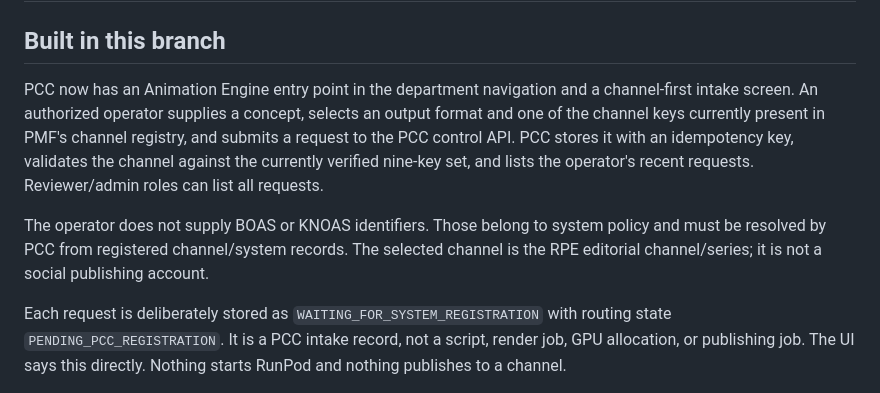
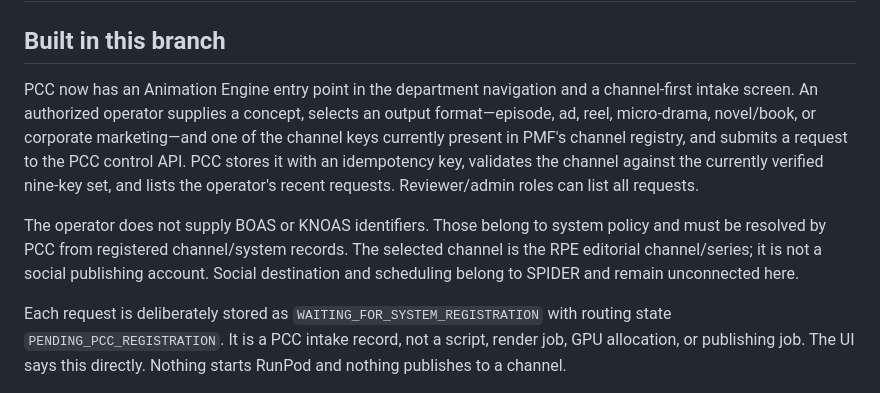
Before and after one commit to risingphnxhq/pcc-command-center, a Markdown page: docs/animation-engine/PCC_ANIMATION_CONTROL_V1.md, the part around the change. Rendered like a GitHub page.

Commit message:
Record novel and corporate marketing types in PCC intake contract

```diff
--- a/docs/animation-engine/PCC_ANIMATION_CONTROL_V1.md
+++ b/docs/animation-engine/PCC_ANIMATION_CONTROL_V1.md
@@ -2,9 +2,9 @@
 
 ## Built in this branch
 
-PCC now has an Animation Engine entry point in the department navigation and a channel-first intake screen. An authorized operator supplies a concept, selects an output format and one of the channel keys currently present in PMF's channel registry, and submits a request to the PCC control API. PCC stores it with an idempotency key, validates the channel against the currently verified nine-key set, and lists the operator's recent requests. Reviewer/admin roles can list all requests.
+PCC now has an Animation Engine entry point in the department navigation and a channel-first intake screen. An authorized operator supplies a concept, selects an output format—episode, ad, reel, micro-drama, novel/book, or corporate marketing—and one of the channel keys currently present in PMF's channel registry, and submits a request to the PCC control API. PCC stores it with an idempotency key, validates the channel against the currently verified nine-key set, and lists the operator's recent requests. Reviewer/admin roles can list all requests.
 
-The operator does not supply BOAS or KNOAS identifiers. Those belong to system policy and must be resolved by PCC from registered channel/system records. The selected channel is the RPE editorial channel/series; it is not a social publishing account.
+The operator does not supply BOAS or KNOAS identifiers. Those belong to system policy and must be resolved by PCC from registered channel/system records. The selected channel is the RPE editorial channel/series; it is not a social publishing account. Social destination and scheduling belong to SPIDER and remain unconnected here.
 
 Each request is deliberately stored as `WAITING_FOR_SYSTEM_REGISTRATION` with routing state `PENDING_PCC_REGISTRATION`. It is a PCC intake record, not a script, render job, GPU allocation, or publishing job. The UI says this directly. Nothing starts RunPod and nothing publishes to a channel.
 
```
